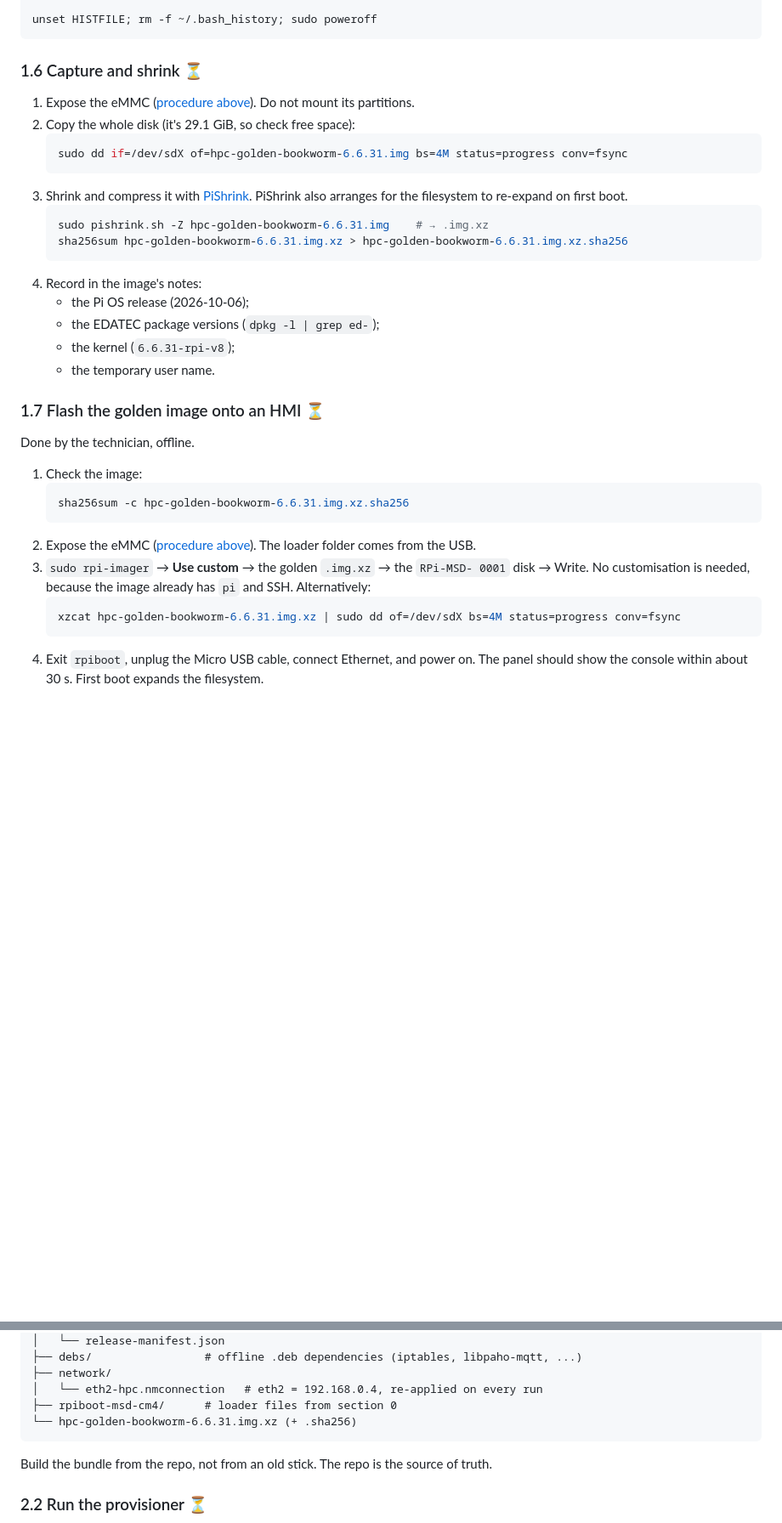
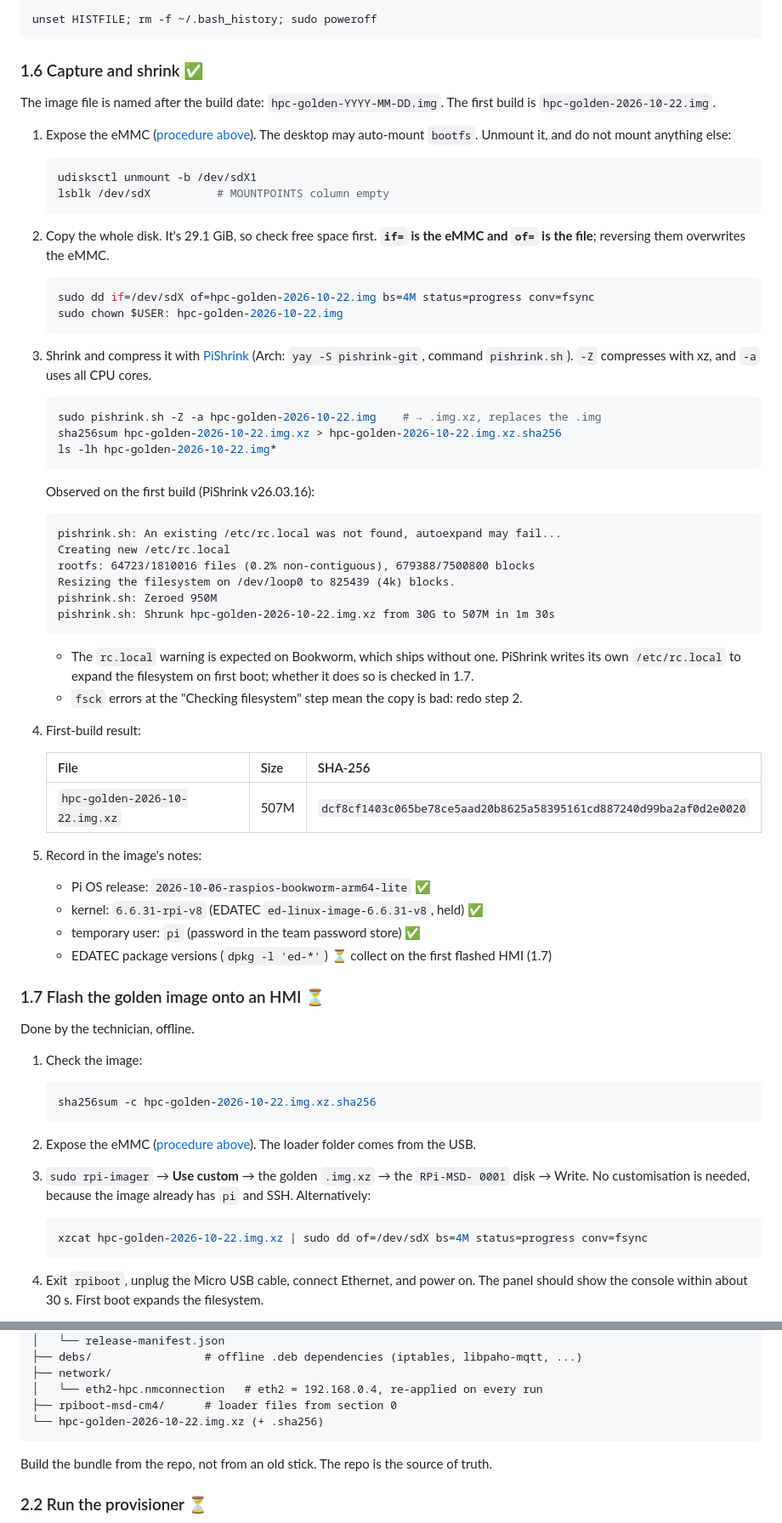
Before and after one commit to NyleWaterHeatingSystems/stock_hmi, a Markdown page: HOWTO_golden_image.md, 2 parts joined by grey strips. Shown at 85% size. Rendered like a GitHub page; blank space fills up the shorter version.

Commit message:
HOWTO: record golden image capture (507M xz, sha256) and 1.7 checks

````diff
--- a/HOWTO_golden_image.md
+++ b/HOWTO_golden_image.md
@@ -420,25 +420,56 @@ ls -l /boot/firmware/userconf.txt                       # No such file (it holds
 unset HISTFILE; rm -f ~/.bash_history; sudo poweroff
 ```
 
-### 1.6 Capture and shrink ⏳
+### 1.6 Capture and shrink ✅
+
+The image file is named after the build date: `hpc-golden-YYYY-MM-DD.img`. The
+first build is `hpc-golden-2026-10-22.img`.
 
 1. Expose the eMMC ([procedure above](#procedure-expose-the-emmc-on-the-laptop-used-in-11-and-15)).
-   Do not mount its partitions.
-2. Copy the whole disk (it's 29.1 GiB, so check free space):
+   The desktop may auto-mount `bootfs`. Unmount it, and do not mount anything else:
    ```bash
-   sudo dd if=/dev/sdX of=hpc-golden-bookworm-6.6.31.img bs=4M status=progress conv=fsync
+   udisksctl unmount -b /dev/sdX1
+   lsblk /dev/sdX          # MOUNTPOINTS column empty
    ```
-3. Shrink and compress it with [PiShrink](https://github.com/Drewsif/PiShrink).
-   PiShrink also arranges for the filesystem to re-expand on first boot.
+2. Copy the whole disk. It's 29.1 GiB, so check free space first. **`if=` is the
+   eMMC and `of=` is the file**; reversing them overwrites the eMMC.
    ```bash
-   sudo pishrink.sh -Z hpc-golden-bookworm-6.6.31.img    # → .img.xz
-   sha256sum hpc-golden-bookworm-6.6.31.img.xz > hpc-golden-bookworm-6.6.31.img.xz.sha256
+   sudo dd if=/dev/sdX of=hpc-golden-2026-10-22.img bs=4M status=progress conv=fsync
+   sudo chown $USER: hpc-golden-2026-10-22.img
    ```
-4. Record in the image's notes:
-   - the Pi OS release (2026-10-06);
-   - the EDATEC package versions (`dpkg -l | grep ed-`);
-   - the kernel (`6.6.31-rpi-v8`);
-   - the temporary user name.
+3. Shrink and compress it with [PiShrink](https://github.com/Drewsif/PiShrink)
+   (Arch: `yay -S pishrink-git`, command `pishrink.sh`). `-Z` compresses with
+   xz, and `-a` uses all CPU cores.
+   ```bash
+   sudo pishrink.sh -Z -a hpc-golden-2026-10-22.img    # → .img.xz, replaces the .img
+   sha256sum hpc-golden-2026-10-22.img.xz > hpc-golden-2026-10-22.img.xz.sha256
+   ls -lh hpc-golden-2026-10-22.img*
+   ```
+   Observed on the first build (PiShrink v26.03.16):
+   ```
+   pishrink.sh: An existing /etc/rc.local was not found, autoexpand may fail...
+   Creating new /etc/rc.local
+   rootfs: 64723/1810016 files (0.2% non-contiguous), 679388/7500800 blocks
+   Resizing the filesystem on /dev/loop0 to 825439 (4k) blocks.
+   pishrink.sh: Zeroed 950M
+   pishrink.sh: Shrunk hpc-golden-2026-10-22.img.xz from 30G to 507M in 1m 30s
+   ```
+   - The `rc.local` warning is expected on Bookworm, which ships without one.
+     PiShrink writes its own `/etc/rc.local` to expand the filesystem on first
+     boot; whether it does so is checked in 1.7.
+   - `fsck` errors at the "Checking filesystem" step mean the copy is bad: redo
+     step 2.
+4. First-build result:
+
+   | File | Size | SHA-256 |
+   | --- | --- | --- |
+   | `hpc-golden-2026-10-22.img.xz` | 507M | `dcf8cf1403c065be78ce5aad20b8625a58395161cd887240d99ba2af0d2e0020` |
+
+5. Record in the image's notes:
+   - Pi OS release: `2026-10-06-raspios-bookworm-arm64-lite` ✅
+   - kernel: `6.6.31-rpi-v8` (EDATEC `ed-linux-image-6.6.31-v8`, held) ✅
+   - temporary user: `pi` (password in the team password store) ✅
+   - EDATEC package versions (`dpkg -l 'ed-*'`) ⏳ collect on the first flashed HMI (1.7)
 
 ### 1.7 Flash the golden image onto an HMI ⏳
 
@@ -446,7 +477,7 @@ Done by the technician, offline.
 
 1. Check the image:
    ```bash
-   sha256sum -c hpc-golden-bookworm-6.6.31.img.xz.sha256
+   sha256sum -c hpc-golden-2026-10-22.img.xz.sha256
    ```
 2. Expose the eMMC ([procedure above](#procedure-expose-the-emmc-on-the-laptop-used-in-11-and-15)).
    The loader folder comes from the USB.
@@ -454,7 +485,7 @@ Done by the technician, offline.
    disk → Write. No customisation is needed, because the image already has `pi`
    and SSH. Alternatively:
    ```bash
-   xzcat hpc-golden-bookworm-6.6.31.img.xz | sudo dd of=/dev/sdX bs=4M status=progress conv=fsync
+   xzcat hpc-golden-2026-10-22.img.xz | sudo dd of=/dev/sdX bs=4M status=progress conv=fsync
    ```
 4. Exit `rpiboot`, unplug the Micro USB cable, connect Ethernet, and power on.
    The panel should show the console within about 30 s. First boot expands the
@@ -483,7 +528,7 @@ USB/
 ├── network/
 │   └── eth2-hpc.nmconnection   # eth2 = 192.168.0.4, re-applied on every run
 ├── rpiboot-msd-cm4/      # loader files from section 0
-└── hpc-golden-bookworm-6.6.31.img.xz (+ .sha256)
+└── hpc-golden-2026-10-22.img.xz (+ .sha256)
 ```
 
 Build the bundle from the repo, not from an old stick. The repo is the source of
````
Also changed, not shown: other parts of HOWTO_golden_image.md (+16 -2 lines).
